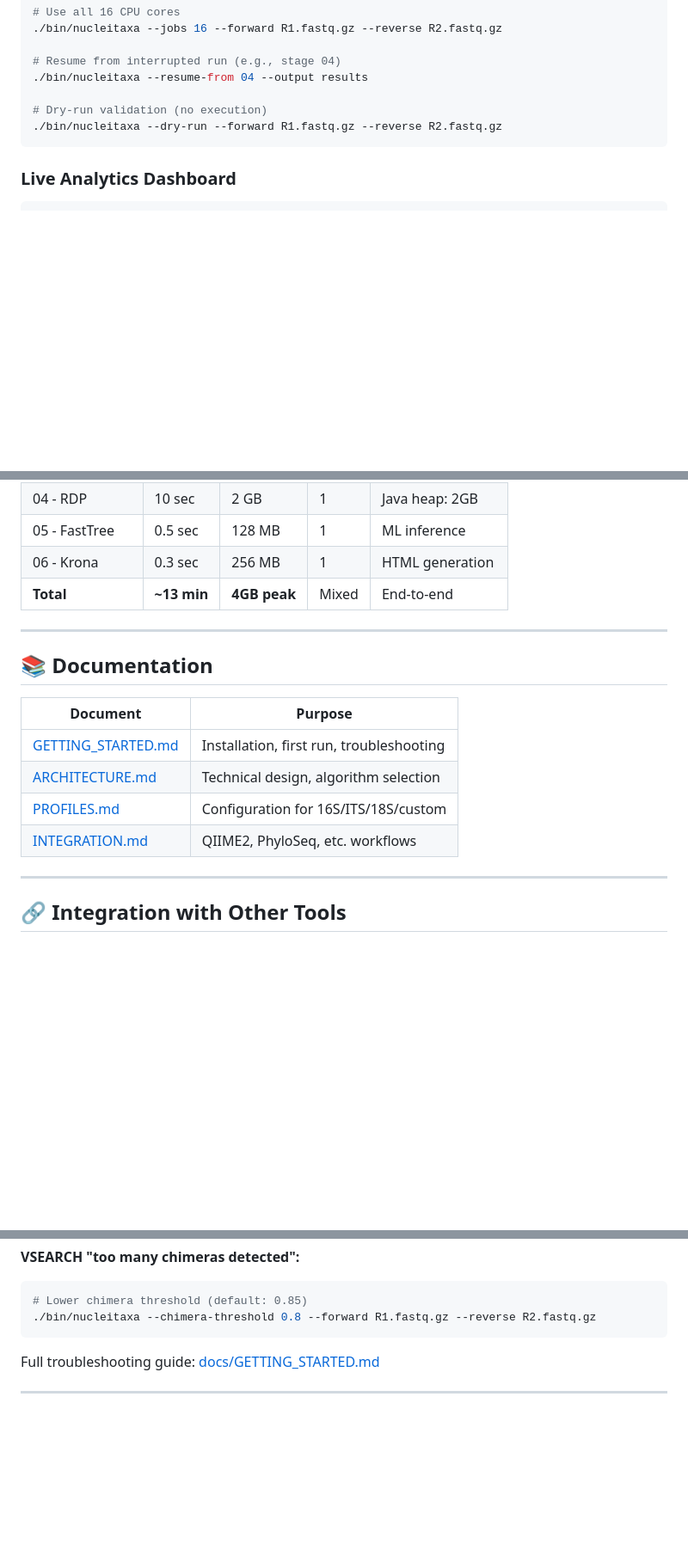
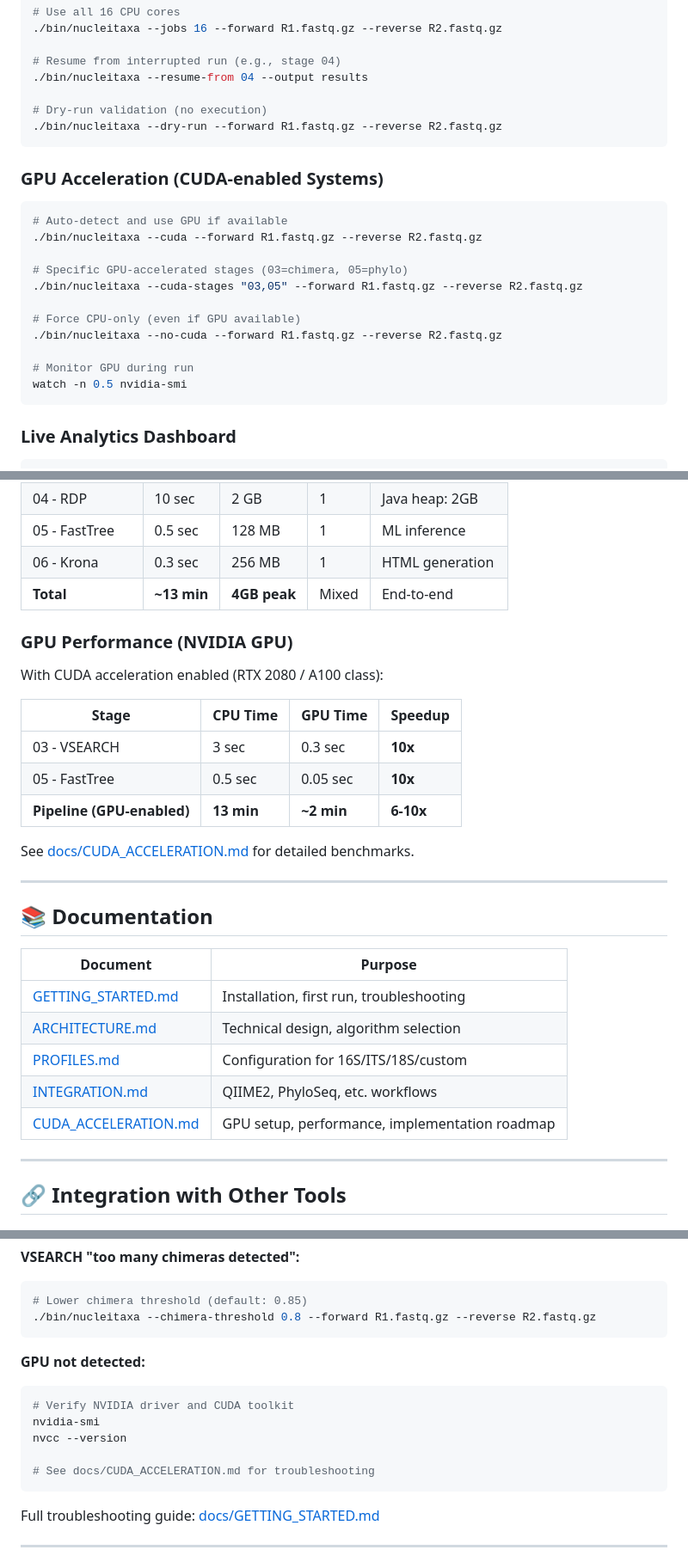
Before and after one commit to XAOSTECH/NucleiTaxa, a Markdown page: README.md, 3 parts joined by grey strips. Shown: that part at 86% size. Rendered like a GitHub page; blank space fills up the shorter version.

````diff
--- a/README.md
+++ b/README.md
@@ -192,6 +223,22 @@ NucleiTaxa/
 ./bin/nucleitaxa --dry-run --forward R1.fastq.gz --reverse R2.fastq.gz
 ```
 
+### GPU Acceleration (CUDA-enabled Systems)
+
+```bash
+# Auto-detect and use GPU if available
+./bin/nucleitaxa --cuda --forward R1.fastq.gz --reverse R2.fastq.gz
+
+# Specific GPU-accelerated stages (03=chimera, 05=phylo)
+./bin/nucleitaxa --cuda-stages "03,05" --forward R1.fastq.gz --reverse R2.fastq.gz
+
+# Force CPU-only (even if GPU available)
+./bin/nucleitaxa --no-cuda --forward R1.fastq.gz --reverse R2.fastq.gz
+
+# Monitor GPU during run
+watch -n 0.5 nvidia-smi
+```
+
 ### Live Analytics Dashboard
 
 ```bash
@@ -221,6 +270,18 @@ Benchmarked on standard amplicon datasets (HiSeq 2×150 bp, 10M paired reads):
 | 06 - Krona | 0.3 sec | 256 MB | 1 | HTML generation |
 | **Total** | **~13 min** | **4GB peak** | Mixed | End-to-end |
 
+### GPU Performance (NVIDIA GPU)
+
+With CUDA acceleration enabled (RTX 2080 / A100 class):
+
+| Stage | CPU Time | GPU Time | Speedup |
+|-------|----------|----------|---------|
+| 03 - VSEARCH | 3 sec | 0.3 sec | **10x** |
+| 05 - FastTree | 0.5 sec | 0.05 sec | **10x** |
+| **Pipeline (GPU-enabled)** | **13 min** | **~2 min** | **6-10x** |
+
+See [docs/CUDA_ACCELERATION.md](docs/CUDA_ACCELERATION.md) for detailed benchmarks.
+
 ---
 
 ## 📚 Documentation
@@ -231,6 +292,7 @@ Benchmarked on standard amplicon datasets (HiSeq 2×150 bp, 10M paired reads):
 | [ARCHITECTURE.md](docs/ARCHITECTURE.md) | Technical design, algorithm selection |
 | [PROFILES.md](docs/PROFILES.md) | Configuration for 16S/ITS/18S/custom |
 | [INTEGRATION.md](docs/INTEGRATION.md) | QIIME2, PhyloSeq, etc. workflows |
+| [CUDA_ACCELERATION.md](docs/CUDA_ACCELERATION.md) | GPU setup, performance, implementation roadmap |
 
 ---
 
@@ -312,6 +380,15 @@ export RDP_JAVA_HEAP=4g
 ```bash
 # Lower chimera threshold (default: 0.85)
 ./bin/nucleitaxa --chimera-threshold 0.8 --forward R1.fastq.gz --reverse R2.fastq.gz
+```
+
+**GPU not detected:**
+```bash
+# Verify NVIDIA driver and CUDA toolkit
+nvidia-smi
+nvcc --version
+
+# See docs/CUDA_ACCELERATION.md for troubleshooting
 ```
 
 Full troubleshooting guide: [docs/GETTING_STARTED.md](docs/GETTING_STARTED.md#troubleshooting)
````
Also changed, not shown: other parts of README.md (+54 -14 lines).
